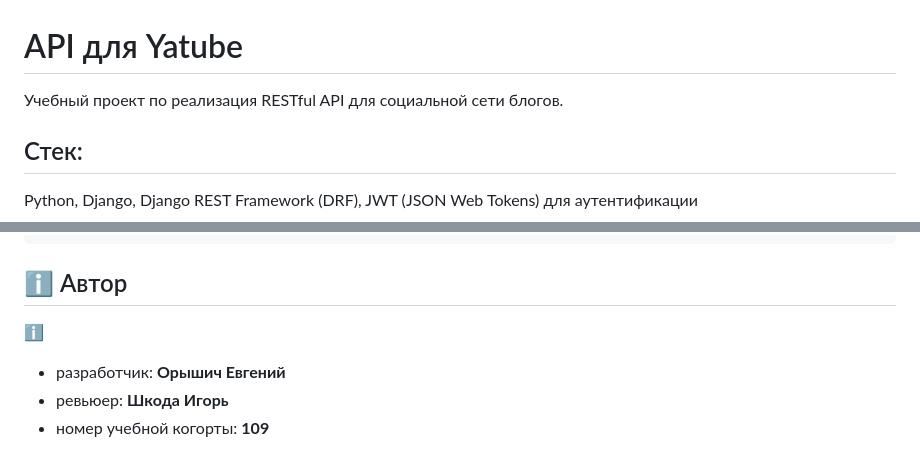
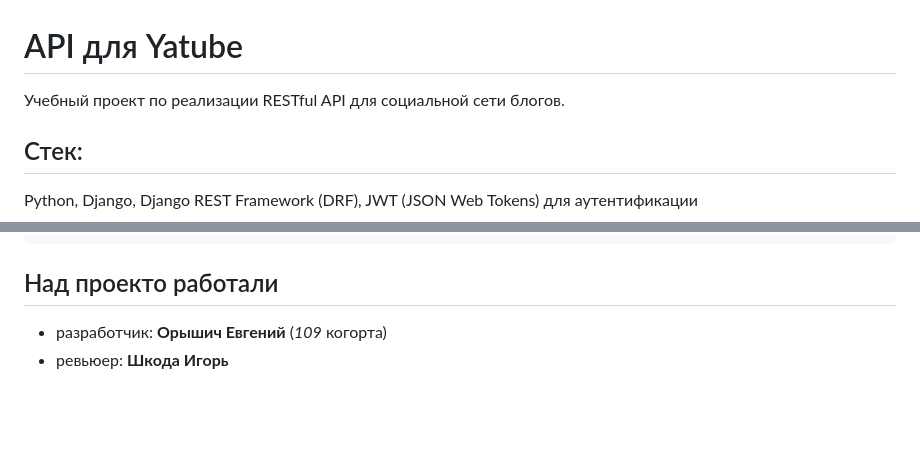
Before and after one commit to Oryshich/api-final-yatube, a Markdown page: README.md, 2 parts joined by grey strips. Drawn GitHub-style; blank space fills up the shorter version.

Commit message:
My 3 commit

````diff
--- a/README.md
+++ b/README.md
@@ -1,5 +1,5 @@
 # API для Yatube
-Учебный проект по реализация RESTful API для социальной сети блогов.
+Учебный проект по реализации RESTful API для социальной сети блогов.
 
 
 ## Стек:
@@ -113,10 +113,10 @@ python manage.py runserver
 }
 ```
 
-## :information_source: Автор
-:information_source:
-* разработчик: **Орышич Евгений**
+## Над проекто работали
+
+* разработчик: **Орышич Евгений** (_109_ когорта)
 * ревьюер: **Шкода Игорь**
-* номер учебной когорты: **109**
+
 
 <!-- Спринт 14 -->
````
